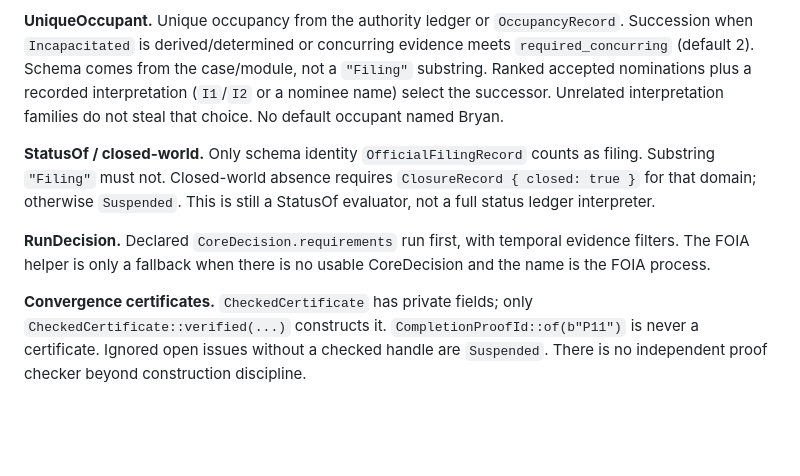
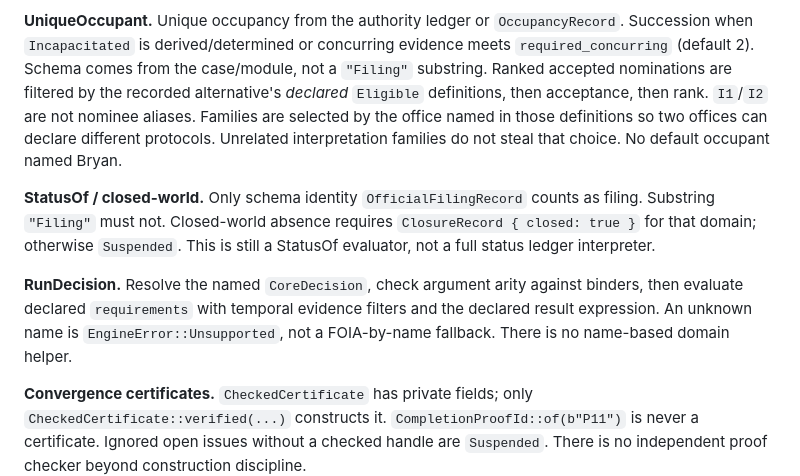
Before and after one commit to BeeGass/fidryn, a Markdown page: docs/implementation-status.md, the part around the change. GitHub-like rendering; blank space fills up the shorter version.

Commit message:
docs: record follow-up review obligations
Map each review obligation to implementation, tests, and remaining
limits. Workspace tests are regressions, not closure of the language.

```diff
--- a/docs/implementation-status.md
+++ b/docs/implementation-status.md
@@ -112,9 +112,12 @@ and full transaction commit are not this worklist.
 `OccupancyRecord`. Succession when `Incapacitated` is derived/determined
 or concurring evidence meets `required_concurring` (default 2). Schema
 comes from the case/module, not a `"Filing"` substring. Ranked accepted
-nominations plus a recorded interpretation (`I1`/`I2` or a nominee
-name) select the successor. Unrelated interpretation families do not
-steal that choice. No default occupant named Bryan.
+nominations are filtered by the recorded alternative's *declared*
+`Eligible` definitions, then acceptance, then rank. `I1`/`I2` are not
+nominee aliases. Families are selected by the office named in those
+definitions so two offices can declare different protocols. Unrelated
+interpretation families do not steal that choice. No default occupant
+named Bryan.
 
 **StatusOf / closed-world.** Only schema identity `OfficialFilingRecord`
 counts as filing. Substring `"Filing"` must not. Closed-world absence
@@ -122,9 +125,11 @@ requires `ClosureRecord { closed: true }` for that domain; otherwise
 `Suspended`. This is still a StatusOf evaluator, not a full status
 ledger interpreter.
 
-**RunDecision.** Declared `CoreDecision.requirements` run first, with
-temporal evidence filters. The FOIA helper is only a fallback when
-there is no usable CoreDecision and the name is the FOIA process.
+**RunDecision.** Resolve the named `CoreDecision`, check argument arity
+against binders, then evaluate declared `requirements` with temporal
+evidence filters and the declared result expression. An unknown name is
+`EngineError::Unsupported`, not a FOIA-by-name fallback. There is no
+name-based domain helper.
 
 **Convergence certificates.** `CheckedCertificate` has private fields;
 only `CheckedCertificate::verified(...)` constructs it.
```
Also changed, not shown: docs/OBLIGATIONS.md (added, +24 -0 lines).
